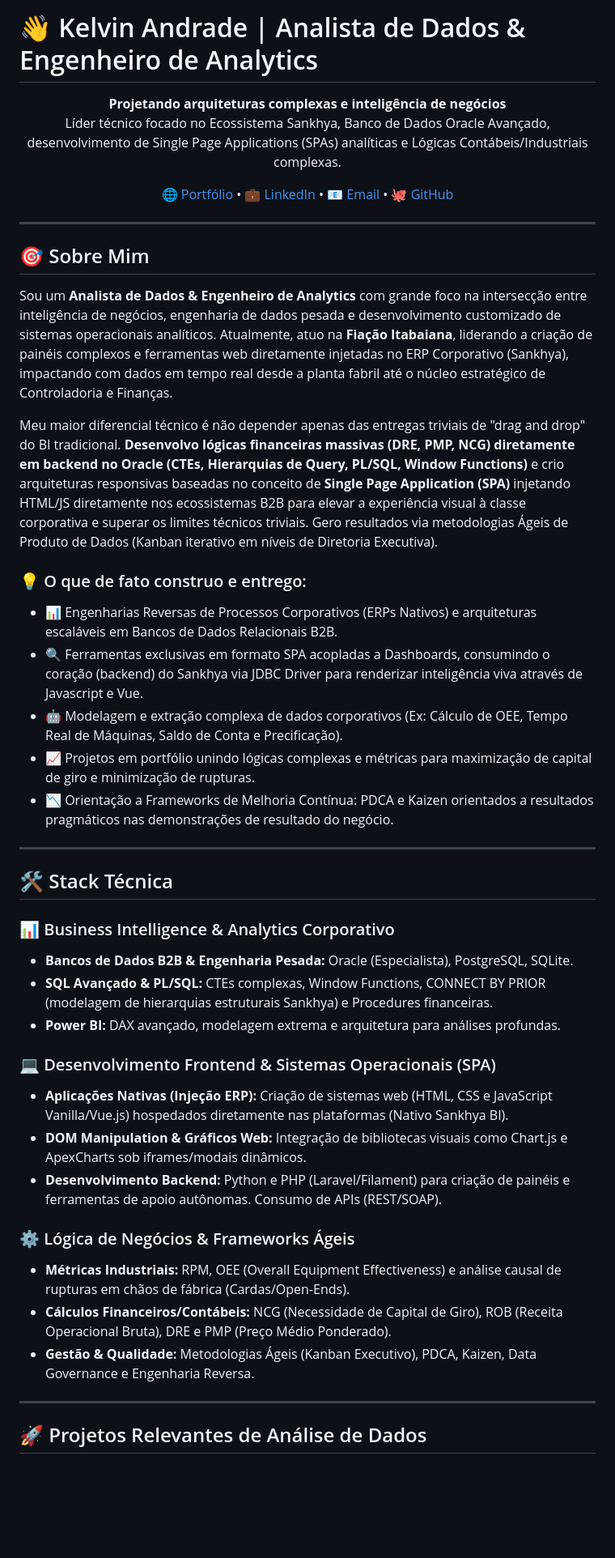
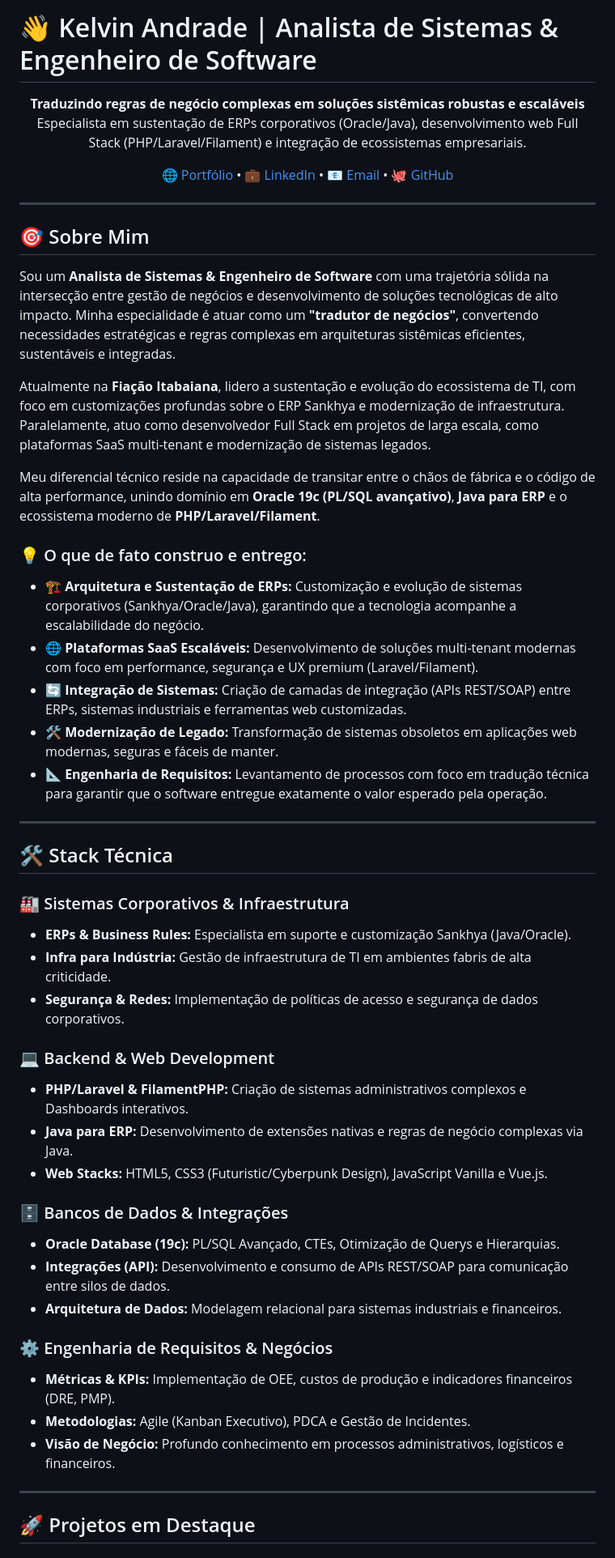
Before and after one commit to ksaworks/portfolio_projetos, a Markdown page: README.md, the part around one of its changes. Shown at 81% size. Drawn GitHub-style; blank space fills up the shorter version.

Commit message:
docs: update README to reflect new professional positioning (Systems Analyst & Software Engineer)

```diff
--- a/README.md
+++ b/README.md
@@ -1,8 +1,8 @@
-# 👋 Kelvin Andrade | Analista de Dados & Engenheiro de Analytics
+# 👋 Kelvin Andrade | Analista de Sistemas & Engenheiro de Software
 
 <p align="center">
-  <strong>Projetando arquiteturas complexas e inteligência de negócios</strong><br>
-  Líder técnico focado no Ecossistema Sankhya, Banco de Dados Oracle Avançado, desenvolvimento de Single Page Applications (SPAs) analíticas e Lógicas Contábeis/Industriais complexas.
+  <strong>Traduzindo regras de negócio complexas em soluções sistêmicas robustas e escaláveis</strong><br>
+  Especialista em sustentação de ERPs corporativos (Oracle/Java), desenvolvimento web Full Stack (PHP/Laravel/Filament) e integração de ecossistemas empresariais.
 </p>
 
 <p align="center">
@@ -16,38 +16,45 @@
 
 ## 🎯 Sobre Mim
 
-Sou um **Analista de Dados & Engenheiro de Analytics** com grande foco na intersecção entre inteligência de negócios, engenharia de dados pesada e desenvolvimento customizado de sistemas operacionais analíticos. Atualmente, atuo na **Fiação Itabaiana**, liderando a criação de painéis complexos e ferramentas web diretamente injetadas no ERP Corporativo (Sankhya), impactando com dados em tempo real desde a planta fabril até o núcleo estratégico de Controladoria e Finanças.
+Sou um **Analista de Sistemas & Engenheiro de Software** com uma trajetória sólida na intersecção entre gestão de negócios e desenvolvimento de soluções tecnológicas de alto impacto. Minha especialidade é atuar como um **"tradutor de negócios"**, convertendo necessidades estratégicas e regras complexas em arquiteturas sistêmicas eficientes, sustentáveis e integradas.
 
-Meu maior diferencial técnico é não depender apenas das entregas triviais de "drag and drop" do BI tradicional. **Desenvolvo lógicas financeiras massivas (DRE, PMP, NCG) diretamente em backend no Oracle (CTEs, Hierarquias de Query, PL/SQL, Window Functions)** e crio arquiteturas responsivas baseadas no conceito de **Single Page Application (SPA)** injetando HTML/JS diretamente nos ecossistemas B2B para elevar a experiência visual à classe corporativa e superar os limites técnicos triviais. Gero resultados via metodologias Ágeis de Produto de Dados (Kanban iterativo em níveis de Diretoria Executiva).
+Atualmente na **Fiação Itabaiana**, lidero a sustentação e evolução do ecossistema de TI, com foco em customizações profundas sobre o ERP Sankhya e modernização de infraestrutura. Paralelamente, atuo como desenvolvedor Full Stack em projetos de larga escala, como plataformas SaaS multi-tenant e modernização de sistemas legados.
+
+Meu diferencial técnico reside na capacidade de transitar entre o chãos de fábrica e o código de alta performance, unindo domínio em **Oracle 19c (PL/SQL avançativo)**, **Java para ERP** e o ecossistema moderno de **PHP/Laravel/Filament**.
 
 ### 💡 O que de fato construo e entrego:
 
-- 📊 Engenharias Reversas de Processos Corporativos (ERPs Nativos) e arquiteturas escaláveis em Bancos de Dados Relacionais B2B.
-- 🔍 Ferramentas exclusivas em formato SPA acopladas a Dashboards, consumindo o coração (backend) do Sankhya via JDBC Driver para renderizar inteligência viva através de Javascript e Vue.
-- 🤖 Modelagem e extração complexa de dados corporativos (Ex: Cálculo de OEE, Tempo Real de Máquinas, Saldo de Conta e Precificação).
-- 📈 Projetos em portfólio unindo lógicas complexas e métricas para maximização de capital de giro e minimização de rupturas.
-- 📉 Orientação a Frameworks de Melhoria Contínua: PDCA e Kaizen orientados a resultados pragmáticos nas demonstrações de resultado do negócio.
+- 🏗️ **Arquitetura e Sustentação de ERPs:** Customização e evolução de sistemas corporativos (Sankhya/Oracle/Java), garantindo que a tecnologia acompanhe a escalabilidade do negócio.
+- 🌐 **Plataformas SaaS Escaláveis:** Desenvolvimento de soluções multi-tenant modernas com foco em performance, segurança e UX premium (Laravel/Filament).
+- 🔄 **Integração de Sistemas:** Criação de camadas de integração (APIs REST/SOAP) entre ERPs, sistemas industriais e ferramentas web customizadas.
+- 🛠️ **Modernização de Legado:** Transformação de sistemas obsoletos em aplicações web modernas, seguras e fáceis de manter.
+- 📐 **Engenharia de Requisitos:** Levantamento de processos com foco em tradução técnica para garantir que o software entregue exatamente o valor esperado pela operação.
 
 ---
 
 ## 🛠️ Stack Técnica
 
-### 📊 Business Intelligence & Analytics Corporativo
-- **Bancos de Dados B2B & Engenharia Pesada:** Oracle (Especialista), PostgreSQL, SQLite.
-- **SQL Avançado & PL/SQL:** CTEs complexas, Window Functions, CONNECT BY PRIOR (modelagem de hierarquias estruturais Sankhya) e Procedures financeiras.
-- **Power BI:** DAX avançado, modelagem extrema e arquitetura para análises profundas.
+### 🏭 Sistemas Corporativos & Infraestrutura
+- **ERPs & Business Rules:** Especialista em suporte e customização Sankhya (Java/Oracle).
+- **Infra para Indústria:** Gestão de infraestrutura de TI em ambientes fabris de alta criticidade.
+- **Segurança & Redes:** Implementação de políticas de acesso e segurança de dados corporativos.
 
-### 💻 Desenvolvimento Frontend & Sistemas Operacionais (SPA)
-- **Aplicações Nativas (Injeção ERP):** Criação de sistemas web (HTML, CSS e JavaScript Vanilla/Vue.js) hospedados diretamente nas plataformas (Nativo Sankhya BI).
-- **DOM Manipulation & Gráficos Web:** Integração de bibliotecas visuais como Chart.js e ApexCharts sob iframes/modais dinâmicos.
-- **Desenvolvimento Backend:** Python e PHP (Laravel/Filament) para criação de painéis e ferramentas de apoio autônomas. Consumo de APIs (REST/SOAP).
+### 💻 Backend & Web Development
+- **PHP/Laravel & FilamentPHP:** Criação de sistemas administrativos complexos e Dashboards interativos.
+- **Java para ERP:** Desenvolvimento de extensões nativas e regras de negócio complexas via Java.
+- **Web Stacks:** HTML5, CSS3 (Futuristic/Cyberpunk Design), JavaScript Vanilla e Vue.js.
 
-### ⚙️ Lógica de Negócios & Frameworks Ágeis
-- **Métricas Industriais:** RPM, OEE (Overall Equipment Effectiveness) e análise causal de rupturas em chãos de fábrica (Cardas/Open-Ends).
-- **Cálculos Financeiros/Contábeis:** NCG (Necessidade de Capital de Giro), ROB (Receita Operacional Bruta), DRE e PMP (Preço Médio Ponderado).
-- **Gestão & Qualidade:** Metodologias Ágeis (Kanban Executivo), PDCA, Kaizen, Data Governance e Engenharia Reversa.
+### 🗄️ Bancos de Dados & Integrações
+- **Oracle Database (19c):** PL/SQL Avançado, CTEs, Otimização de Querys e Hierarquias.
+- **Integrações (API):** Desenvolvimento e consumo de APIs REST/SOAP para comunicação entre silos de dados.
+- **Arquitetura de Dados:** Modelagem relacional para sistemas industriais e financeiros.
+
+### ⚙️ Engenharia de Requisitos & Negócios
+- **Métricas & KPIs:** Implementação de OEE, custos de produção e indicadores financeiros (DRE, PMP).
+- **Metodologias:** Agile (Kanban Executivo), PDCA e Gestão de Incidentes.
+- **Visão de Negócio:** Profundo conhecimento em processos administrativos, logísticos e financeiros.
 
 ---
 
-## 🚀 Projetos Relevantes de Análise de Dados
+## 🚀 Projetos em Destaque
 
```
Also changed, not shown: other parts of README.md (+28 -108 lines).
